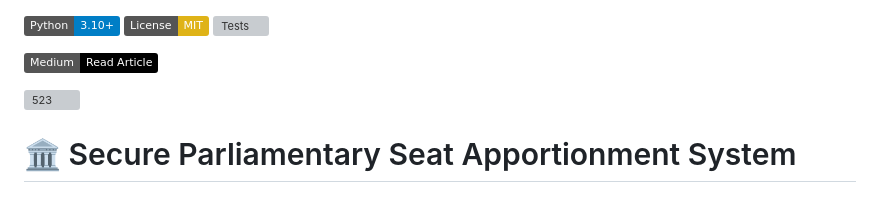
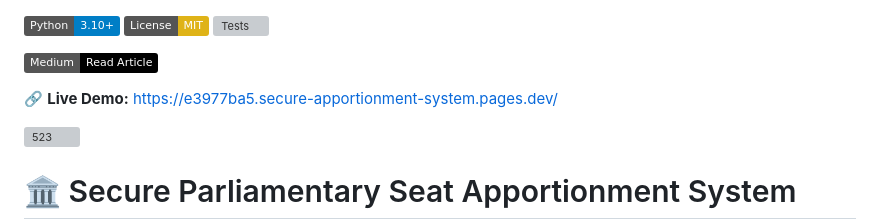
Before and after one commit to AlborzNazari/Secure-Apportionment-System, a Markdown page: README.md, the part around the change. Rendered like a GitHub page; badges without logos; blank space fills up the shorter version; grey boxes are pictures that could not be loaded.

```diff
--- a/README.md
+++ b/README.md
@@ -7,6 +7,7 @@
 
 [![Read on Medium](https://img.shields.io/badge/Medium-Read%20Article-black?logo=medium)](https://medium.com/@alborznazari4/secure-apportionment-voting-system-v0-1-0-983054d369d5)
 
+🔗 **Live Demo:** https://e3977ba5.secure-apportionment-system.pages.dev/
 
 
 <img width="524" height="786" alt="523" src="https://github.com/user-attachments/assets/2a98c912-5a9d-43a3-bd09-161293431939" />
```
